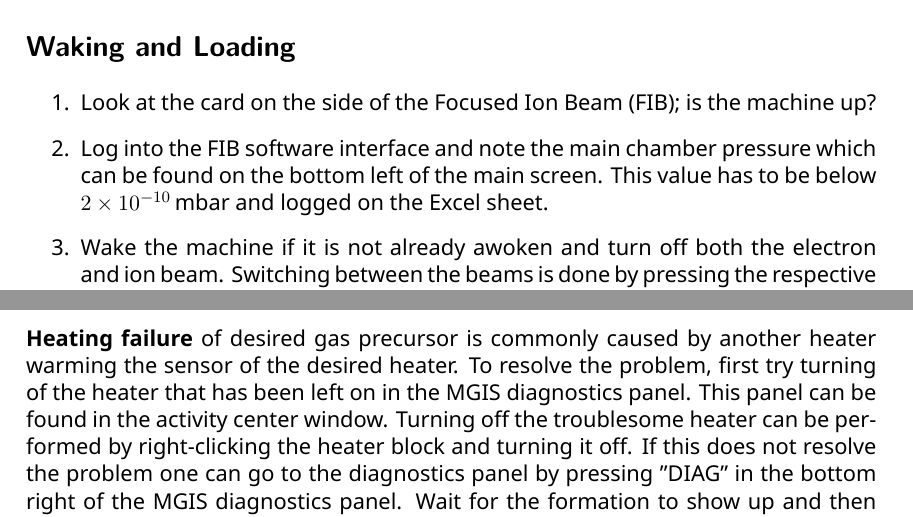
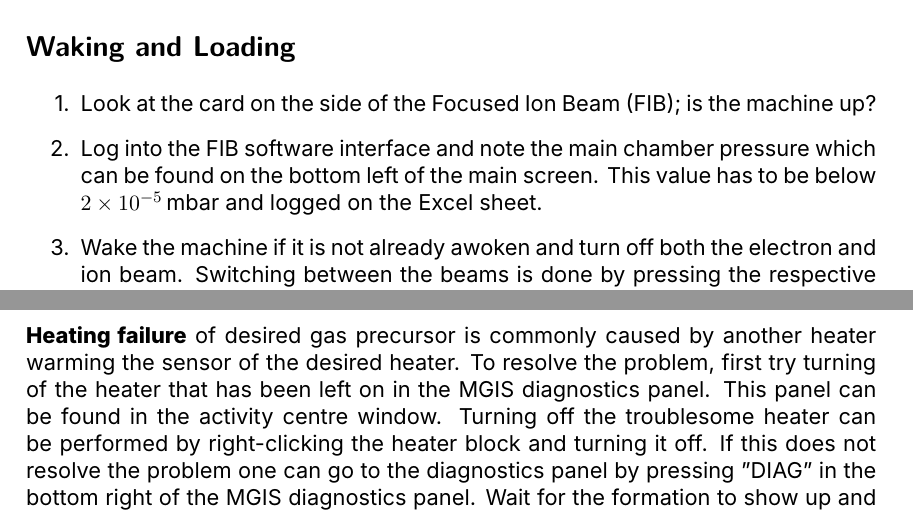
Before and after one commit to SangersJeroen/setup-manuals, a LaTeX document (helios_manual/helios_manual.tex): two parts of pages 1 and 3 of 3, joined at a grey line, cut so that both start at the same text. Compiled offline with XeLaTeX.

Commit message:
changed font

```diff
--- a/helios_manual/helios_manual.tex
+++ b/helios_manual/helios_manual.tex
@@ -62,14 +62,14 @@
 \fancyfoot[C]{\COURSENAME}
 \fancyfoot[R]{Page \thepage /\pageref*{LastPage}}
 
-\setmainfont{Noto Sans}
+\setmainfont{Inter}
 
 \begin{document}
 
 \section*{Waking and Loading}
 \begin{enumerate}
 	\item Look at the card on the side of the Focused Ion Beam (FIB); is the machine up?
-	\item Log into the FIB software interface and note the main chamber pressure which can be found on the bottom left of the main screen. This value has to be below \SI{2E-10}{\milli \bar} and logged on the Excel sheet.
+	\item Log into the FIB software interface and note the main chamber pressure which can be found on the bottom left of the main screen. This value has to be below \SI{2E-5}{\milli \bar} and logged on the Excel sheet.
 	\item Wake the machine if it is not already awoken and turn off both the electron and ion beam. Switching between the beams is done by pressing the respective view quadrants on the main window. The respective beam is switched off when the button is gray.
 	\item  Vent the chamber by pressing the vent button in the interface.
 	\item Opening the chamber is done carefully by first making sure that the camera is active, and the view is live, this can be done by looking for movement wile tapping the door. Slowly open the bay while looking at the live view to avoid crashes. Look into the chamber as you open the bay further.
@@ -102,7 +102,7 @@
 
 \section*{Diagnostics}
 \subsection*{MGIS}
-\textbf{Heating failure} of desired gas precursor is commonly caused by another heater warming the sensor of the desired heater. To resolve the problem, first try turning of the heater that has been left on in the MGIS diagnostics panel. This panel can be found in the activity center window. Turning off the troublesome heater can be performed by right-clicking the heater block and turning it off. If this does not resolve the problem one can go to the diagnostics panel by pressing "DIAG" in the bottom right of the MGIS diagnostics panel. Wait for the formation to show up and then press "reset MGIS". Turning on the desired heater should now work.
+\textbf{Heating failure} of desired gas precursor is commonly caused by another heater warming the sensor of the desired heater. To resolve the problem, first try turning of the heater that has been left on in the MGIS diagnostics panel. This panel can be found in the activity centre window. Turning off the troublesome heater can be performed by right-clicking the heater block and turning it off. If this does not resolve the problem one can go to the diagnostics panel by pressing "DIAG" in the bottom right of the MGIS diagnostics panel. Wait for the formation to show up and then press "reset MGIS". Turning on the desired heater should now work.
 
 \subsection*{Ion beam}
 \textbf{Ion beam can not be toggled} or turned on. This is caused by the beam being turned off before fully turning on or sleeping the system before it has been fully awoken. Attempt a fix by first turning of the Helios GUI in the activity panel. If this does not resolve the problem then one should restart the full Helios server.
```
Also changed, not shown: titan_manual/titan_manual.tex (+1 -1 lines), helios_manual/helios_manual.pdf.
